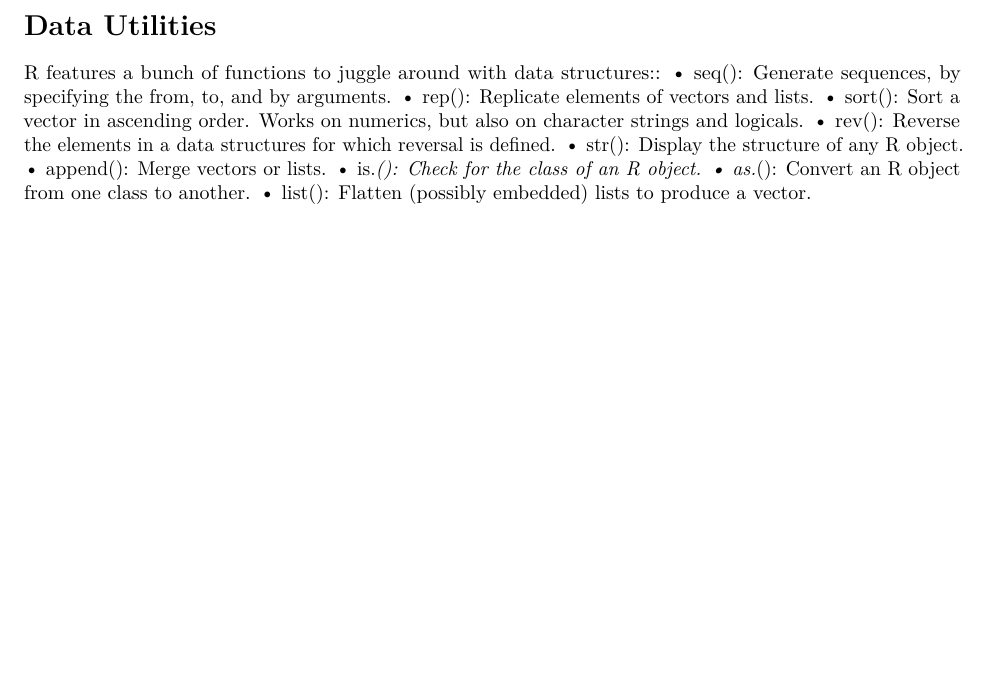
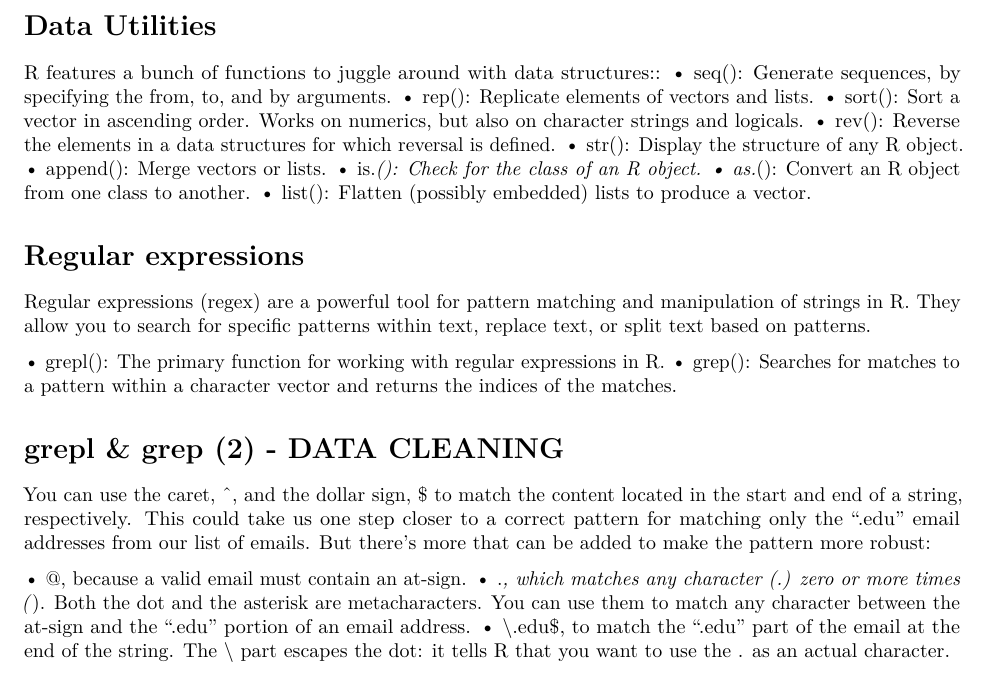
Before and after one commit to adelatorre2/adlt-learning-journal, an R Markdown document (coding_learning/R/notes/intermediate_R_datacamp.Rmd): part of page 4 of 4, cut so that both start at the same text, the shorter picture padded with empty space. Rendered offline with R 4.5, knitr and Pandoc, then LaTeX, with nearby package versions.

Commit message:
grep and grepl

```diff
--- a/coding_learning/R/notes/intermediate_R_datacamp.Rmd
+++ b/coding_learning/R/notes/intermediate_R_datacamp.Rmd
@@ -104,3 +104,27 @@ R features a bunch of functions to juggle around with data structures::
 • is.*(): Check for the class of an R object.
 • as.*(): Convert an R object from one class to another.
 • list(): Flatten (possibly embedded) lists to produce a vector.
+
+# Regular expressions
+Regular expressions (regex) are a powerful tool for pattern matching
+and manipulation of strings in R. They allow you to search for specific
+patterns within text, replace text, or split text based on patterns.
+
+• grepl(): The primary function for working with regular expressions in R.
+• grep(): Searches for matches to a pattern within a character vector and returns the
+          indices of the matches.
+
+# grepl & grep (2) - DATA CLEANING
+You can use the caret, ^, and the dollar sign, $ to match the content
+located in the start and end of a string, respectively. This could take
+us one step closer to a correct pattern for matching only the ".edu" email
+addresses from our list of emails. But there's more that can be added to make the
+pattern more robust:
+
+• @, because a valid email must contain an at-sign.
+• .*, which matches any character (.) zero or more times (*). Both the dot
+  and the asterisk are metacharacters. You can use them to match any character
+  between the at-sign and the ".edu" portion of an email address.
+• \\.edu$, to match the ".edu" part of the email at the end of the string.
+  The \\ part escapes the dot: it tells R that you want to use the . as an actual
+    character.
```
